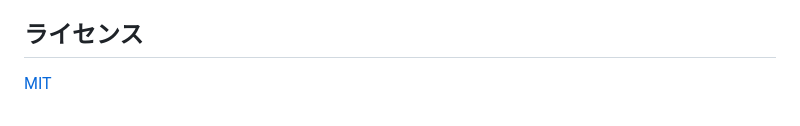
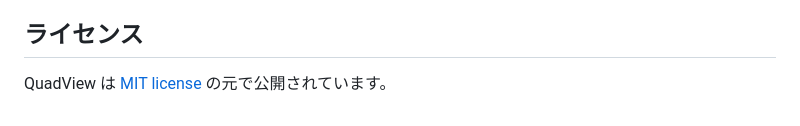
Before and after one commit to shimomo/quadview, a Markdown page: README.md, the part around the change. GitHub-like rendering.

Commit message:
docs: tidy the README license line (#7)

```diff
--- a/README.md
+++ b/README.md
@@ -105,4 +105,4 @@ QuadView は YouTube API Services を使っています。使うことで [YouTu
 
 ## ライセンス
 
-[MIT](LICENSE)
+QuadView は [MIT license](LICENSE) の元で公開されています。
```
Also changed, not shown: README.en.md (+1 -1 lines).
